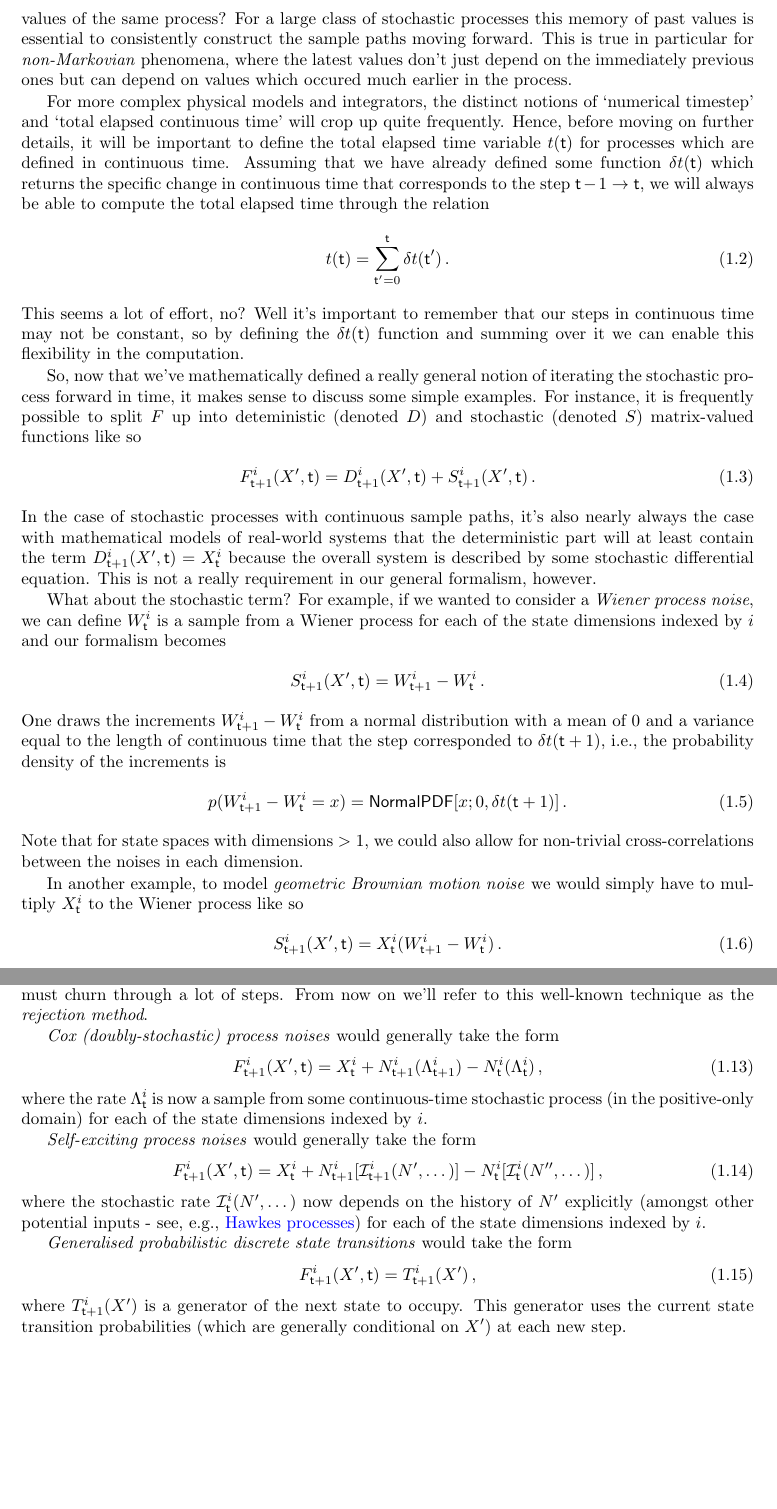
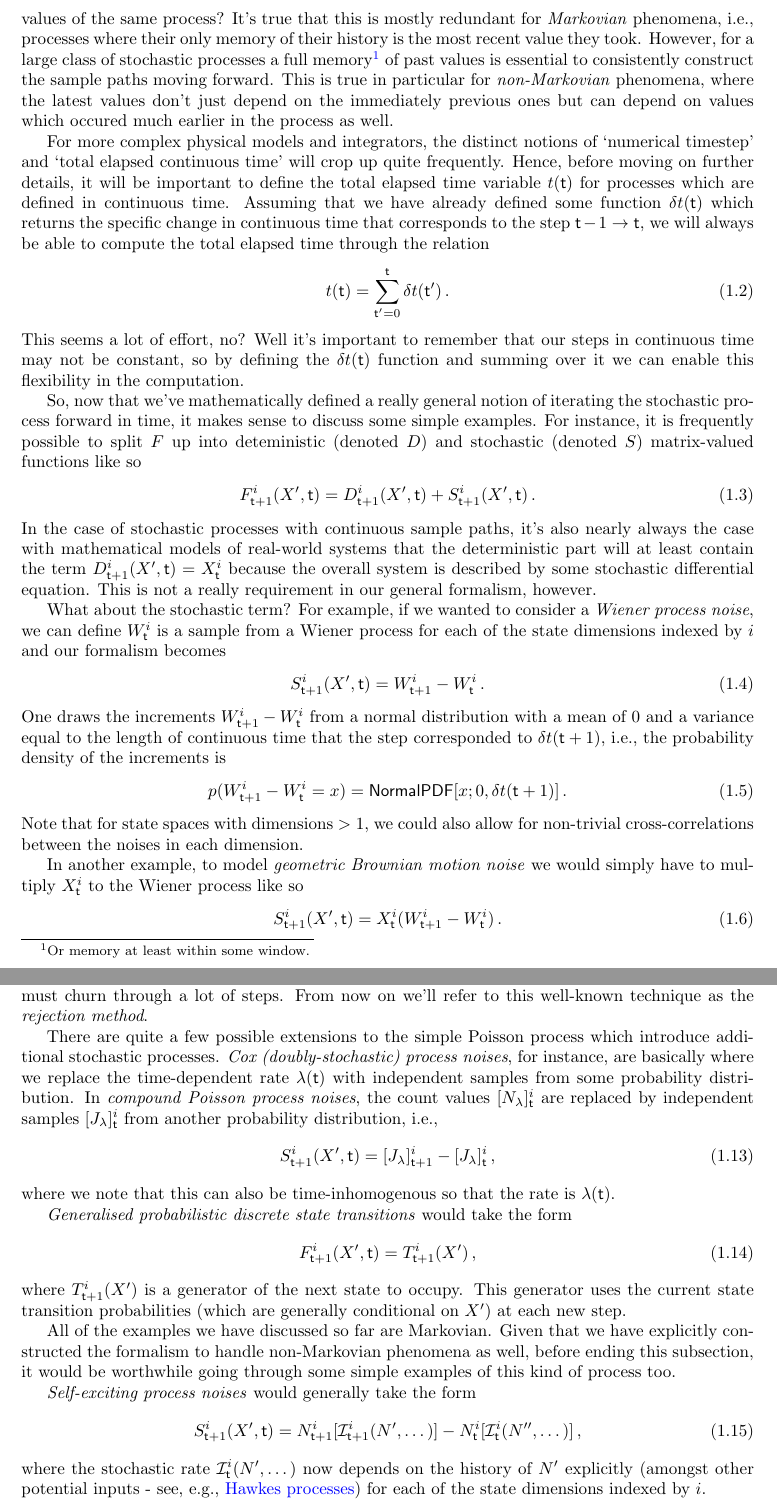
Before and after one commit to umbralcalc/worlds-of-observation, a LaTeX book (book.tex): two parts of pages 10 and 12 of 47, joined at a grey line, cut at the place of the change, the shorter picture padded with empty space. Compiled offline with pdfLaTeX.

Commit message:
added poisson stuff

```diff
--- a/book.tex
+++ b/book.tex
@@ -132,7 +132,7 @@ X^{i}_{{\sf t}+1} &= F^{i}_{{\sf t}+1}(X',{\sf t}) \,, \label{eq:x-step-def}
 %%
 where: $i$ is an index for the dimensions of the `state' space; ${\sf t}$ is the current time index for either a discrete-time process or some discrete approximation to a continuous-time process; $X$ is the next version of $X'$ after one timestep (and hence one new row has been added); and $F^i_{{\sf t}+1}(X',{\sf t})$ as the latest element of an arbitrary matrix-valued function. As we shall discuss shortly, $F^i_{{\sf t}+1}(X',{\sf t})$ may represent not just operations on deterministic variables, but also on stochastic ones. There is also no requirement for the function to be continuous.
 
-So the basic computational idea here is to iterate the matrix $X$ forward in time by a row, and use its previous version $X'$ as an entire matrix input into a function which populates the elements of its latest rows. Pretty simple! But why go to all this trouble of storing matrix inputs for previous values of the same process? For a large class of stochastic processes this memory of past values is essential to consistently construct the sample paths moving forward. This is true in particular for \emph{non-Markovian} phenomena, where the latest values don't just depend on the immediately previous ones but can depend on values which occured much earlier in the process.
+So the basic computational idea here is to iterate the matrix $X$ forward in time by a row, and use its previous version $X'$ as an entire matrix input into a function which populates the elements of its latest rows. Pretty simple! But why go to all this trouble of storing matrix inputs for previous values of the same process? It's true that this is mostly redundant for \emph{Markovian} phenomena, i.e., processes where their only memory of their history is the most recent value they took. However, for a large class of stochastic processes a full memory\footnote{Or memory at least within some window.} of past values is essential to consistently construct the sample paths moving forward. This is true in particular for \emph{non-Markovian} phenomena, where the latest values don't just depend on the immediately previous ones but can depend on values which occured much earlier in the process as well.
 
 For more complex physical models and integrators, the distinct notions of `numerical timestep' and `total elapsed continuous time' will crop up quite frequently. Hence, before moving on further details, it will be important to define the total elapsed time variable $t({\sf t})$ for processes which are defined in continuous time. Assuming that we have already defined some function $\delta t({\sf t})$ which returns the specific change in continuous time that corresponds to the step ${\sf t}-1 \rightarrow {\sf t}$, we will always be able to compute the total elapsed time through the relation
 %%
@@ -211,21 +211,13 @@ p({\sf event}) &= \frac{\lambda ({\sf t})}{\lambda ({\sf t}) + \frac{1}{\tau}}\,
 %%
 This idea can be applied to phenomena with an arbitrary number of events and works well as a generalised approach to event-based simulation, though its main limitation is worth remembering; in order to make the approximation good, $\tau$ often must be quite small and hence our simulator must churn through a lot of steps. From now on we'll refer to this well-known technique as the \emph{rejection method}.
 
-\emph{Cox (doubly-stochastic) process noises} would generally take the form
+There are quite a few possible extensions to the simple Poisson process which introduce additional stochastic processes. \emph{Cox (doubly-stochastic) process noises}, for instance, are basically where we replace the time-dependent rate $\lambda ({\sf t})$ with independent samples from some probability distribution. In \emph{compound Poisson process noises}, the count values $[N_{\lambda}]^i_{\sf t}$ are replaced by independent samples $[J_{\lambda}]^i_{\sf t}$ from another probability distribution, i.e.,
 %%
 \begin{align}
-& F^{i}_{{\sf t}+1}(X',{\sf t}) = X^i_{\sf t} + N^i_{{\sf t}+1}({\Lambda^i_{{\sf t}+1}})-N^i_{\sf t}({\Lambda^i_{\sf t}}) \,,
+S^{i}_{{\sf t}+1}(X',{\sf t}) &= [J_{\lambda}]^i_{{\sf t}+1}-[J_{\lambda}]^i_{\sf t}\,,
 \end{align}
 %%
-where the rate $\Lambda^i_{\sf t}$ is now a sample from some continuous-time stochastic process (in the positive-only domain) for each of the state dimensions indexed by $i$.
-
-\emph{Self-exciting process noises} would generally take the form
-%%
-\begin{align}
-& F^{i}_{{\sf t}+1}(X',{\sf t}) = X^i_{\sf t} + N^i_{{\sf t}+1}[{\cal I}^i_{{\sf t}+1}(N', \dots)]-N^i_{\sf t}[{\cal I}^i_{\sf t}(N'', \dots)]\,,
-\end{align}
-%%
-where the stochastic rate ${\cal I}^i_{\sf t}(N', \dots)$ now depends on the history of $N'$ explicitly (amongst other potential inputs - see, e.g., \href{https://en.wikipedia.org/wiki/Hawkes_process}{Hawkes processes}) for each of the state dimensions indexed by $i$.
+where we note that this can also be time-inhomogenous so that the rate is $\lambda ({\sf t})$.
 
 \emph{Generalised probabilistic discrete state transitions} would take the form
 %%
@@ -234,6 +226,17 @@ where the stochastic rate ${\cal I}^i_{\sf t}(N', \dots)$ now depends on the his
 \end{align}
 %%
 where $T^i_{{\sf t}+1}(X')$ is a generator of the next state to occupy. This generator uses the current state transition probabilities (which are generally conditional on $X'$) at each new step.
+
+All of the examples we have discussed so far are Markovian. Given that we have explicitly constructed the formalism to handle non-Markovian phenomena as well, before ending this subsection, it would be worthwhile going through some simple examples of this kind of process too.
+
+\emph{Self-exciting process noises} would generally take the form
+%%
+\begin{align}
+& S^{i}_{{\sf t}+1}(X',{\sf t}) = N^i_{{\sf t}+1}[{\cal I}^i_{{\sf t}+1}(N', \dots)]-N^i_{\sf t}[{\cal I}^i_{\sf t}(N'', \dots)]\,,
+\end{align}
+%%
+where the stochastic rate ${\cal I}^i_{\sf t}(N', \dots)$ now depends on the history of $N'$ explicitly (amongst other potential inputs - see, e.g., \href{https://en.wikipedia.org/wiki/Hawkes_process}{Hawkes processes}) for each of the state dimensions indexed by $i$.
+
 
 \section{\sffamily Useful analysis concepts}
 
```
Also changed, not shown: book.pdf.
